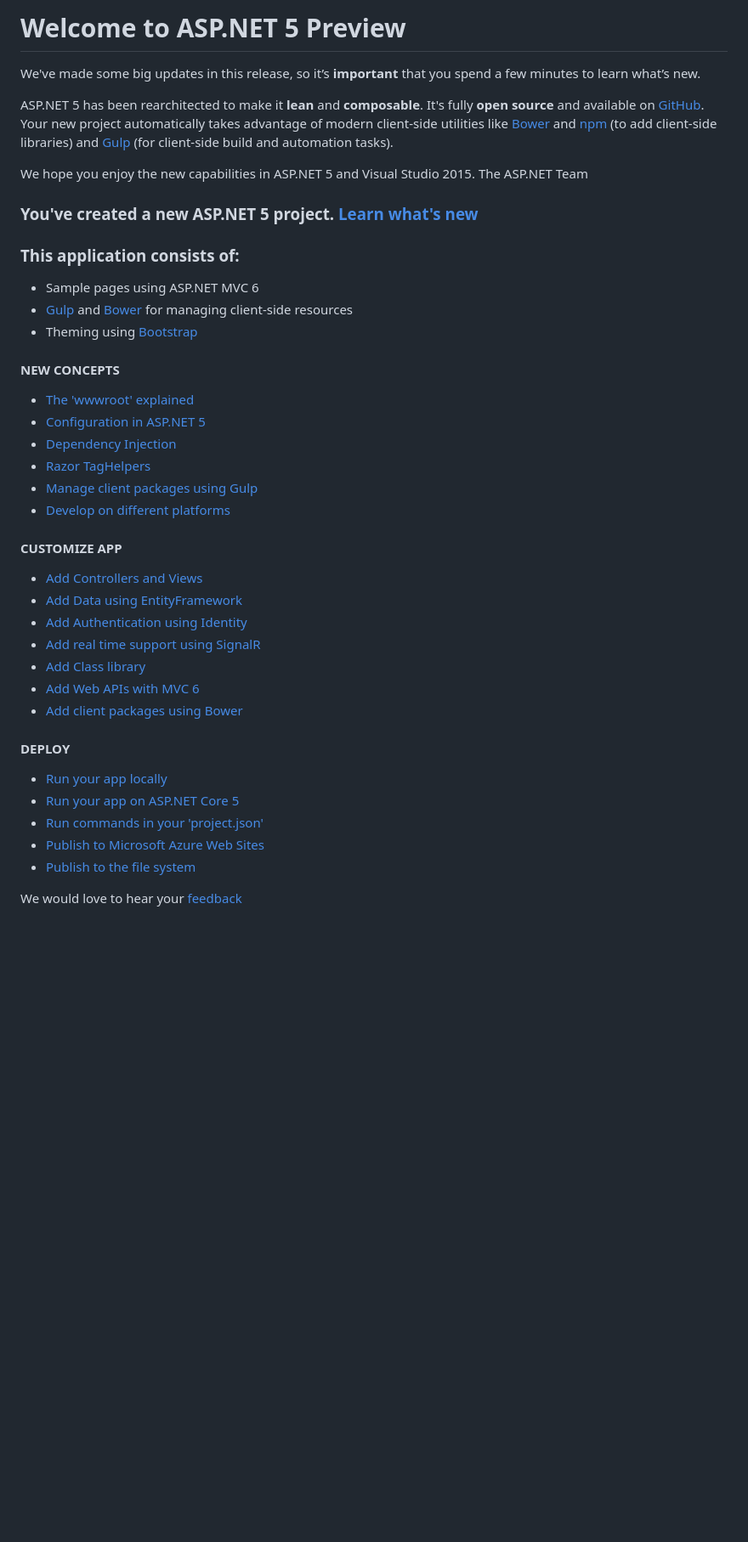
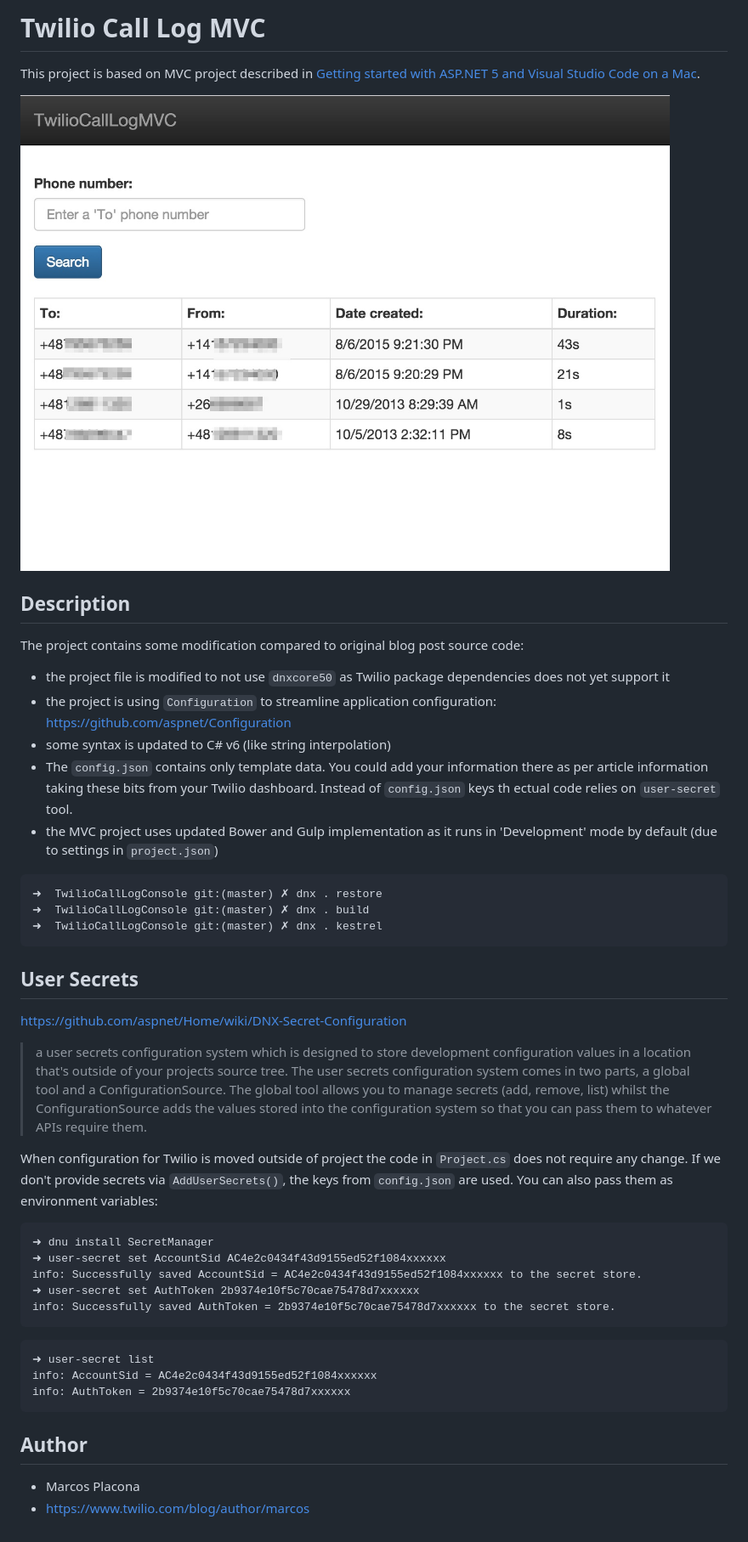
Before and after one commit to peterblazejewicz/asp5-mvc6-examples, a Markdown page: TwilioCallLogMVC/README.md, the part around the change. Shown: that part at 85% size. Drawn GitHub-style; pictures changed too: assets/20150809190116.jpg (added); blank space fills up the shorter version.

Commit message:
Add documentation about Twilio MVC project

````diff
--- a/TwilioCallLogMVC/README.md
+++ b/TwilioCallLogMVC/README.md
@@ -1,42 +1,49 @@
-# Welcome to ASP.NET 5 Preview
+# Twilio Call Log MVC
 
-We've made some big updates in this release, so it’s **important** that you spend a few minutes to learn what’s new.
+This project is based on MVC project described in [Getting started with ASP.NET 5 and Visual Studio Code on a Mac](https://www.twilio.com/blog/2015/08/getting-started-with-asp-net-5-and-visual-studio-code-on-a-mac.html).
 
-ASP.NET 5 has been rearchitected to make it **lean** and **composable**. It's fully **open source** and available on [GitHub](http://go.microsoft.com/fwlink/?LinkID=517854).
-Your new project automatically takes advantage of modern client-side utilities like [Bower](http://go.microsoft.com/fwlink/?LinkId=518004) and [npm](http://go.microsoft.com/fwlink/?LinkId=518005) (to add client-side libraries) and [Gulp](http://go.microsoft.com/fwlink/?LinkId=518007) (for client-side build and automation tasks).
 
-We hope you enjoy the new capabilities in ASP.NET 5 and Visual Studio 2015.
-The ASP.NET Team
+![Twilio Call Log MVC](../assets/20150809190116.jpg)
 
-### You've created a new ASP.NET 5 project. [Learn what's new](http://go.microsoft.com/fwlink/?LinkId=518016)
+## Description
 
-### This application consists of:
-* Sample pages using ASP.NET MVC 6
-* [Gulp](http://go.microsoft.com/fwlink/?LinkId=518007) and [Bower](http://go.microsoft.com/fwlink/?LinkId=518004) for managing client-side resources
-* Theming using [Bootstrap](http://go.microsoft.com/fwlink/?LinkID=398939)
+The project contains some modification compared to original blog post source code:
 
-#### NEW CONCEPTS
-* [The 'wwwroot' explained](http://go.microsoft.com/fwlink/?LinkId=518008)
-* [Configuration in ASP.NET 5](http://go.microsoft.com/fwlink/?LinkId=518012)
-* [Dependency Injection](http://go.microsoft.com/fwlink/?LinkId=518013)
-* [Razor TagHelpers](http://go.microsoft.com/fwlink/?LinkId=518014)
-* [Manage client packages using Gulp](http://go.microsoft.com/fwlink/?LinkID=517849)
-* [Develop on different platforms](http://go.microsoft.com/fwlink/?LinkID=517850)
+* the project file is modified to not use `dnxcore50` as Twilio package dependencies does not yet support it
+* the project is using `Configuration` to streamline application configuration: https://github.com/aspnet/Configuration
+* some syntax is updated to C# v6 (like string interpolation)
+* The `config.json` contains only template data. You could add your information there as per article information taking these bits from your Twilio dashboard. Instead of `config.json` keys th ectual code relies on `user-secret` tool.
+* the MVC project uses updated Bower and Gulp implementation as it runs in 'Development' mode by default (due to settings in `project.json`)
 
-#### CUSTOMIZE APP
-* [Add Controllers and Views](http://go.microsoft.com/fwlink/?LinkID=398600)
-* [Add Data using EntityFramework](http://go.microsoft.com/fwlink/?LinkID=398602)
-* [Add Authentication using Identity](http://go.microsoft.com/fwlink/?LinkID=398603)
-* [Add real time support using SignalR](http://go.microsoft.com/fwlink/?LinkID=398606)
-* [Add Class library](http://go.microsoft.com/fwlink/?LinkID=398604)
-* [Add Web APIs with MVC 6](http://go.microsoft.com/fwlink/?LinkId=518009)
-* [Add client packages using Bower](http://go.microsoft.com/fwlink/?LinkID=517848)
+```bash
+➜  TwilioCallLogConsole git:(master) ✗ dnx . restore
+➜  TwilioCallLogConsole git:(master) ✗ dnx . build
+➜  TwilioCallLogConsole git:(master) ✗ dnx . kestrel
+```
 
-#### DEPLOY
-* [Run your app locally](http://go.microsoft.com/fwlink/?LinkID=517851)
-* [Run your app on ASP.NET Core 5](http://go.microsoft.com/fwlink/?LinkID=517852)
-* [Run commands in your 'project.json'](http://go.microsoft.com/fwlink/?LinkID=517853)
-* [Publish to Microsoft Azure Web Sites](http://go.microsoft.com/fwlink/?LinkID=398609)
-* [Publish to the file system](http://go.microsoft.com/fwlink/?LinkId=518019)
+## User Secrets
 
-We would love to hear your [feedback](http://go.microsoft.com/fwlink/?LinkId=518015)
+https://github.com/aspnet/Home/wiki/DNX-Secret-Configuration
+
+>  a user secrets configuration system which is designed to store development configuration values in a location that's outside of your projects source tree. The user secrets configuration system comes in two parts, a global tool and a ConfigurationSource. The global tool allows you to manage secrets (add, remove, list) whilst the ConfigurationSource adds the values stored into the configuration system so that you can pass them to whatever APIs require them.
+
+When configuration for Twilio is moved outside of project the code in `Project.cs` does not require any change. If we don't provide secrets via `AddUserSecrets()`, the keys from `config.json` are used. You can also pass them as environment variables:
+
+```
+➜ dnu install SecretManager
+➜ user-secret set AccountSid AC4e2c0434f43d9155ed52f1084xxxxxx
+info: Successfully saved AccountSid = AC4e2c0434f43d9155ed52f1084xxxxxx to the secret store.
+➜ user-secret set AuthToken 2b9374e10f5c70cae75478d7xxxxxx
+info: Successfully saved AuthToken = 2b9374e10f5c70cae75478d7xxxxxx to the secret store.
+```
+
+```
+➜ user-secret list
+info: AccountSid = AC4e2c0434f43d9155ed52f1084xxxxxx
+info: AuthToken = 2b9374e10f5c70cae75478d7xxxxxx
+```
+
+## Author
+
+* Marcos Placona
+* https://www.twilio.com/blog/author/marcos
````
Also changed, not shown: 1 other file.
